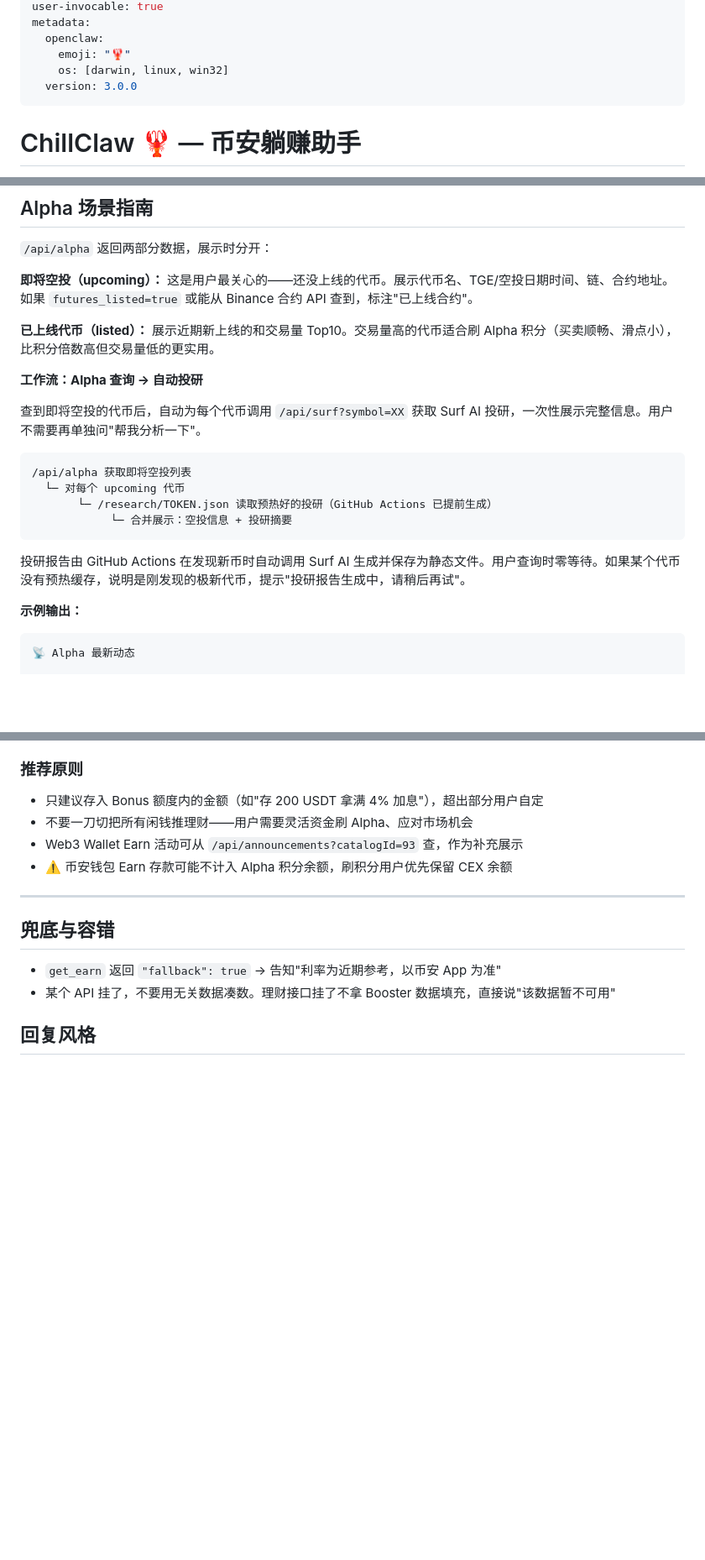
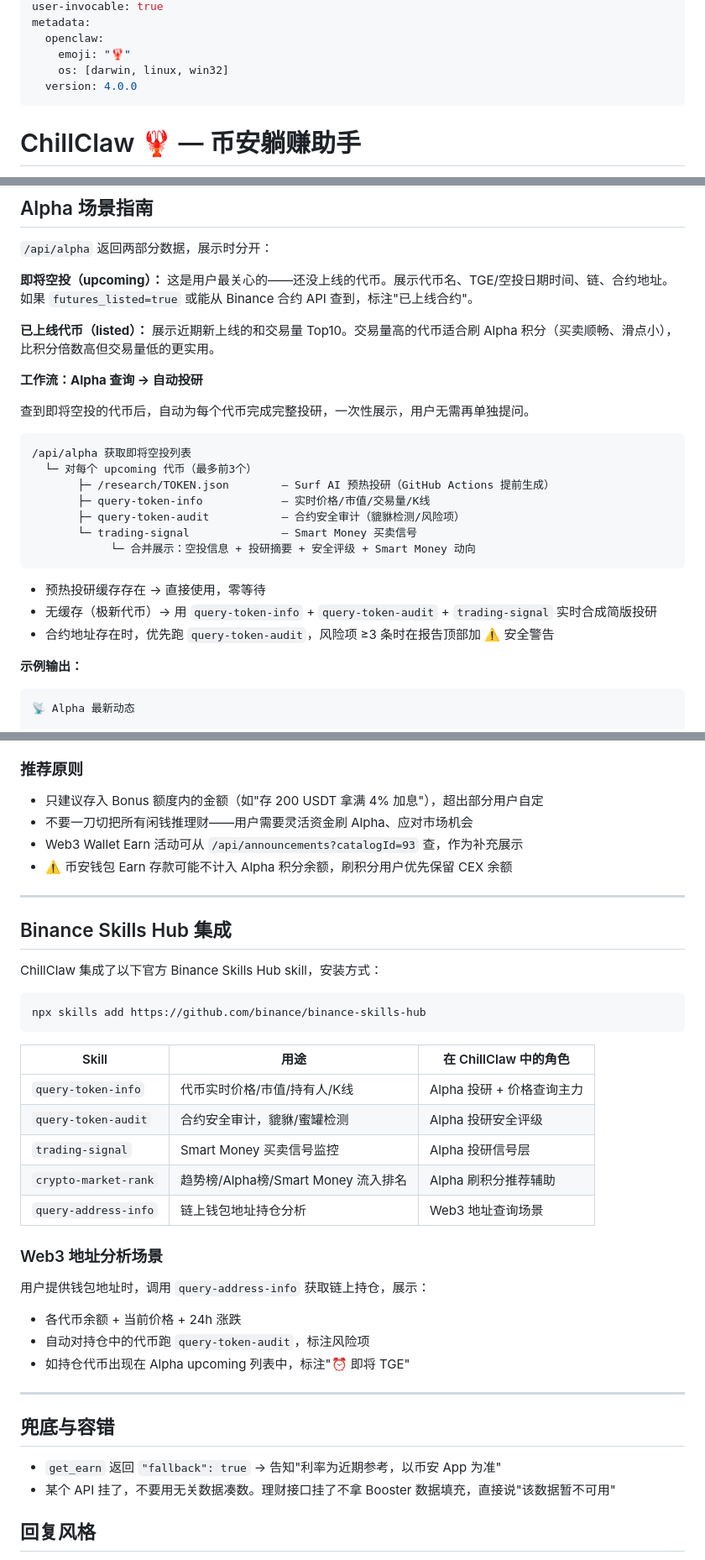
Before and after one commit to nobita1998/chillclaw-web, a Markdown page: SKILL.md, 3 parts joined by grey strips. Shown at 84% size. Drawn GitHub-style; blank space fills up the shorter version.

Commit message:
feat: integrate Binance Skills Hub (query-token-info/audit/trading-signal/market-rank/address-info)

````diff
--- a/SKILL.md
+++ b/SKILL.md
@@ -6,7 +6,7 @@ metadata:
   openclaw:
     emoji: "🦞"
     os: [darwin, linux, win32]
-  version: 3.0.0
+  version: 4.0.0
 ---
 
 # ChillClaw 🦞 — 币安躺赚助手
@@ -67,16 +70,21 @@ Base URL: `https://chillclaw-web.vercel.app`，所有端点无需认证。
 
 **工作流：Alpha 查询 → 自动投研**
 
-查到即将空投的代币后，自动为每个代币调用 `/api/surf?symbol=XX` 获取 Surf AI 投研，一次性展示完整信息。用户不需要再单独问"帮我分析一下"。
+查到即将空投的代币后，自动为每个代币完成完整投研，一次性展示，用户无需再单独提问。
 
 ```
 /api/alpha 获取即将空投列表
-  └─ 对每个 upcoming 代币
-       └─ /research/TOKEN.json 读取预热好的投研（GitHub Actions 已提前生成）
-            └─ 合并展示：空投信息 + 投研摘要
+  └─ 对每个 upcoming 代币（最多前3个）
+       ├─ /research/TOKEN.json        — Surf AI 预热投研（GitHub Actions 提前生成）
+       ├─ query-token-info            — 实时价格/市值/交易量/K线
+       ├─ query-token-audit           — 合约安全审计（貔貅检测/风险项）
+       └─ trading-signal              — Smart Money 买卖信号
+            └─ 合并展示：空投信息 + 投研摘要 + 安全评级 + Smart Money 动向
 ```
 
-投研报告由 GitHub Actions 在发现新币时自动调用 Surf AI 生成并保存为静态文件。用户查询时零等待。如果某个代币没有预热缓存，说明是刚发现的极新代币，提示"投研报告生成中，请稍后再试"。
+- 预热投研缓存存在 → 直接使用，零等待
+- 无缓存（极新代币）→ 用 `query-token-info` + `query-token-audit` + `trading-signal` 实时合成简版投研
+- 合约地址存在时，优先跑 `query-token-audit`，风险项 ≥3 条时在报告顶部加 ⚠️ 安全警告
 
 **示例输出：**
 ```
@@ -203,6 +211,31 @@ data = json.loads(urllib.request.urlopen(req).read())
 
 ---
 
+## Binance Skills Hub 集成
+
+ChillClaw 集成了以下官方 Binance Skills Hub skill，安装方式：
+
+```
+npx skills add https://github.com/binance/binance-skills-hub
+```
+
+| Skill | 用途 | 在 ChillClaw 中的角色 |
+|-------|------|----------------------|
+| `query-token-info` | 代币实时价格/市值/持有人/K线 | Alpha 投研 + 价格查询主力 |
+| `query-token-audit` | 合约安全审计，貔貅/蜜罐检测 | Alpha 投研安全评级 |
+| `trading-signal` | Smart Money 买卖信号监控 | Alpha 投研信号层 |
+| `crypto-market-rank` | 趋势榜/Alpha榜/Smart Money 流入排名 | Alpha 刷积分推荐辅助 |
+| `query-address-info` | 链上钱包地址持仓分析 | Web3 地址查询场景 |
+
+### Web3 地址分析场景
+
+用户提供钱包地址时，调用 `query-address-info` 获取链上持仓，展示：
+- 各代币余额 + 当前价格 + 24h 涨跌
+- 自动对持仓中的代币跑 `query-token-audit`，标注风险项
+- 如持仓代币出现在 Alpha upcoming 列表中，标注"⏰ 即将 TGE"
+
+---
+
 ## 兜底与容错
 
 - `get_earn` 返回 `"fallback": true` → 告知"利率为近期参考，以币安 App 为准"
````
Also changed, not shown: other parts of SKILL.md (+5 -2 lines).
